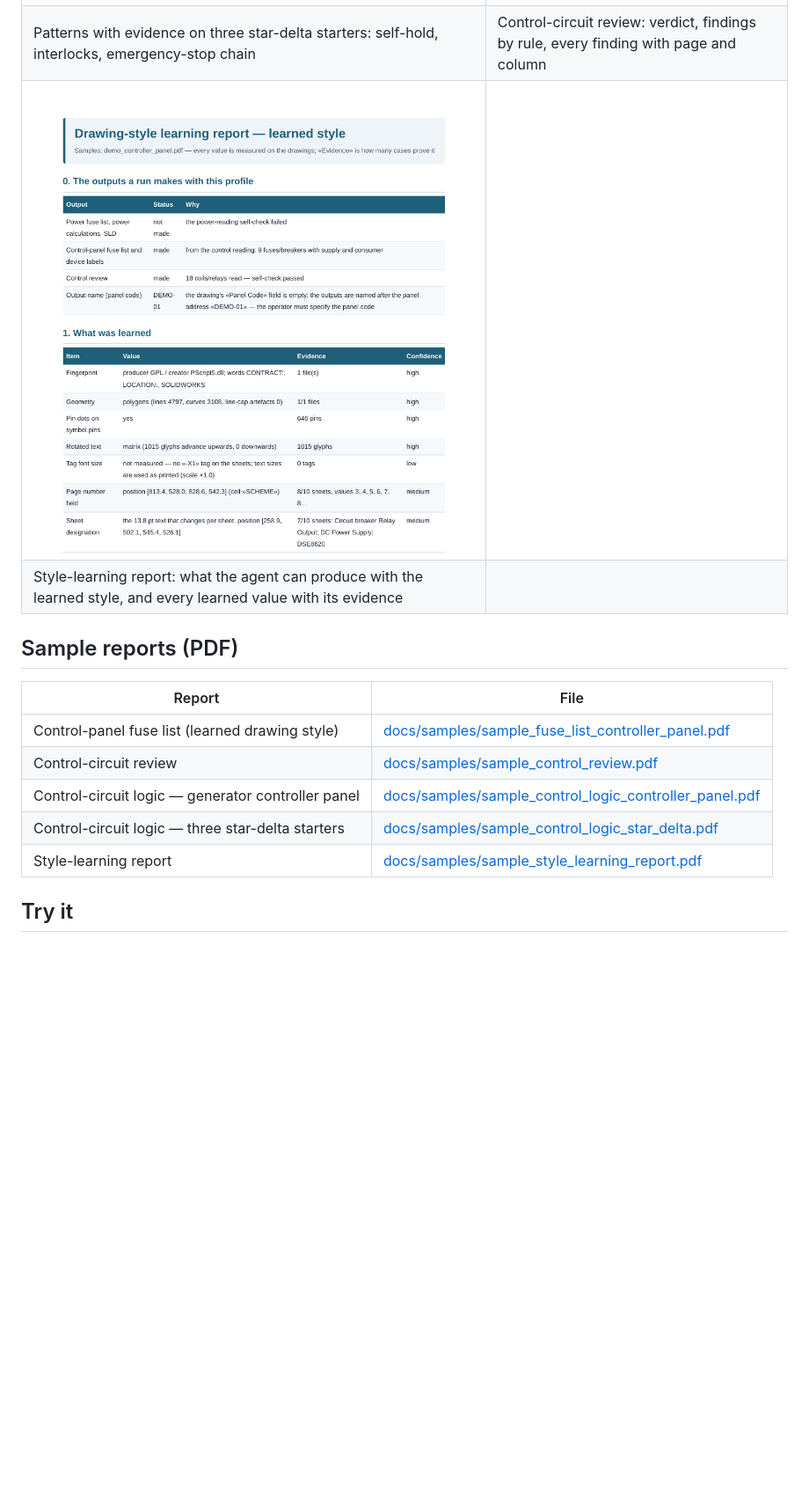
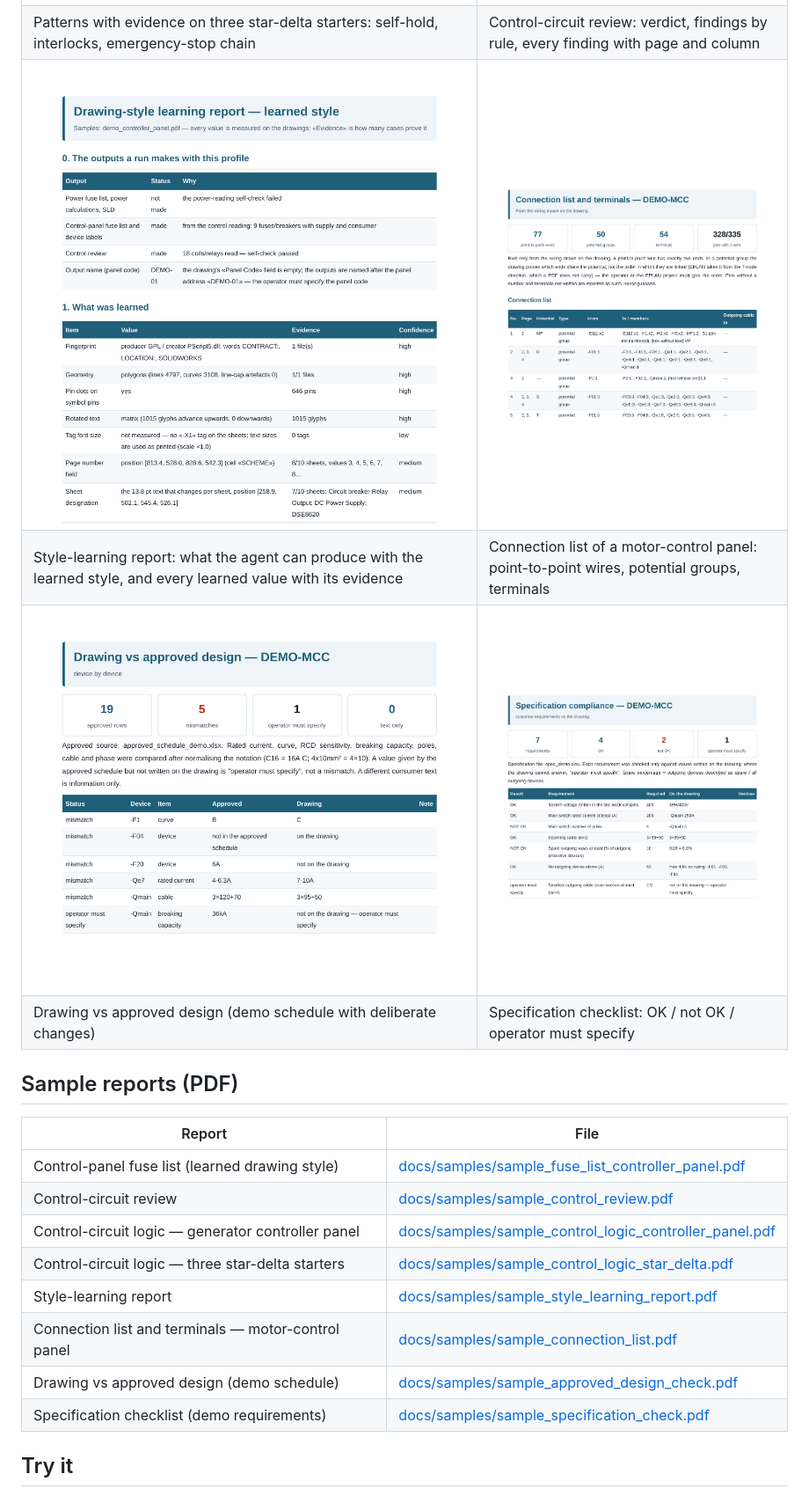
Before and after one commit to yaser222-web/eplan-agent-showcase, a Markdown page: README.md, the part around one of its changes. Shown at 88% size. Rendered like a GitHub page; pictures changed too: docs/img/approved_design_check.png (added), docs/img/connection_list.png (added), docs/img/specification_check.png (added); blank space fills up the shorter version.

```diff
--- a/README.md
+++ b/README.md
@@ -40,8 +60,10 @@ learns from a sample) and produces, without manual input:
 | Fuse list of a generator-controller panel read through a **learned** drawing style — supply and consumer of every fuse, including the controller terminals it feeds | Control logic: what energises each relay, read from the wiring — e.g. `R01 = NOT ES1 AND UCB:3/4` |
 | ![patterns](docs/img/control_logic_patterns.png) | ![control review](docs/img/control_review.png) |
 | Patterns with evidence on three star-delta starters: self-hold, interlocks, emergency-stop chain | Control-circuit review: verdict, findings by rule, every finding with page and column |
-| ![style learning](docs/img/style_learning_report.png) | |
-| Style-learning report: what the agent can produce with the learned style, and every learned value with its evidence | |
+| ![style learning](docs/img/style_learning_report.png) | ![connection list](docs/img/connection_list.png) |
+| Style-learning report: what the agent can produce with the learned style, and every learned value with its evidence | Connection list of a motor-control panel: point-to-point wires, potential groups, terminals |
+| ![approved design](docs/img/approved_design_check.png) | ![specification](docs/img/specification_check.png) |
+| Drawing vs approved design (demo schedule with deliberate changes) | Specification checklist: OK / not OK / operator must specify |
 
 ## Sample reports (PDF)
 
@@ -52,6 +74,9 @@ learns from a sample) and produces, without manual input:
 | Control-circuit logic — generator controller panel | [docs/samples/sample_control_logic_controller_panel.pdf](docs/samples/sample_control_logic_controller_panel.pdf) |
 | Control-circuit logic — three star-delta starters | [docs/samples/sample_control_logic_star_delta.pdf](docs/samples/sample_control_logic_star_delta.pdf) |
 | Style-learning report | [docs/samples/sample_style_learning_report.pdf](docs/samples/sample_style_learning_report.pdf) |
+| Connection list and terminals — motor-control panel | [docs/samples/sample_connection_list.pdf](docs/samples/sample_connection_list.pdf) |
+| Drawing vs approved design (demo schedule) | [docs/samples/sample_approved_design_check.pdf](docs/samples/sample_approved_design_check.pdf) |
+| Specification checklist (demo requirements) | [docs/samples/sample_specification_check.pdf](docs/samples/sample_specification_check.pdf) |
 
 ## Try it
 
```
Also changed, not shown: other parts of README.md (+20 -0 lines), 4 other files.
